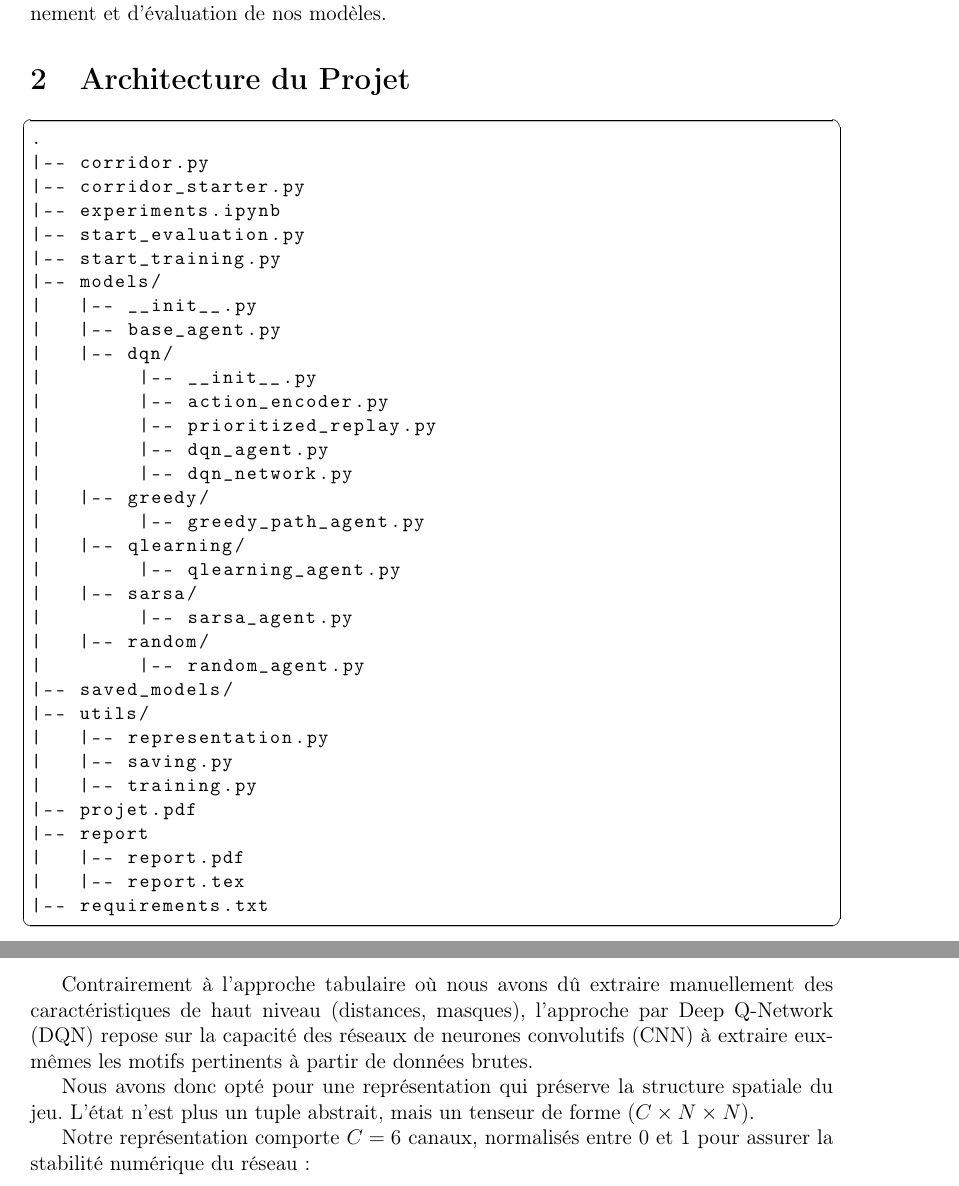
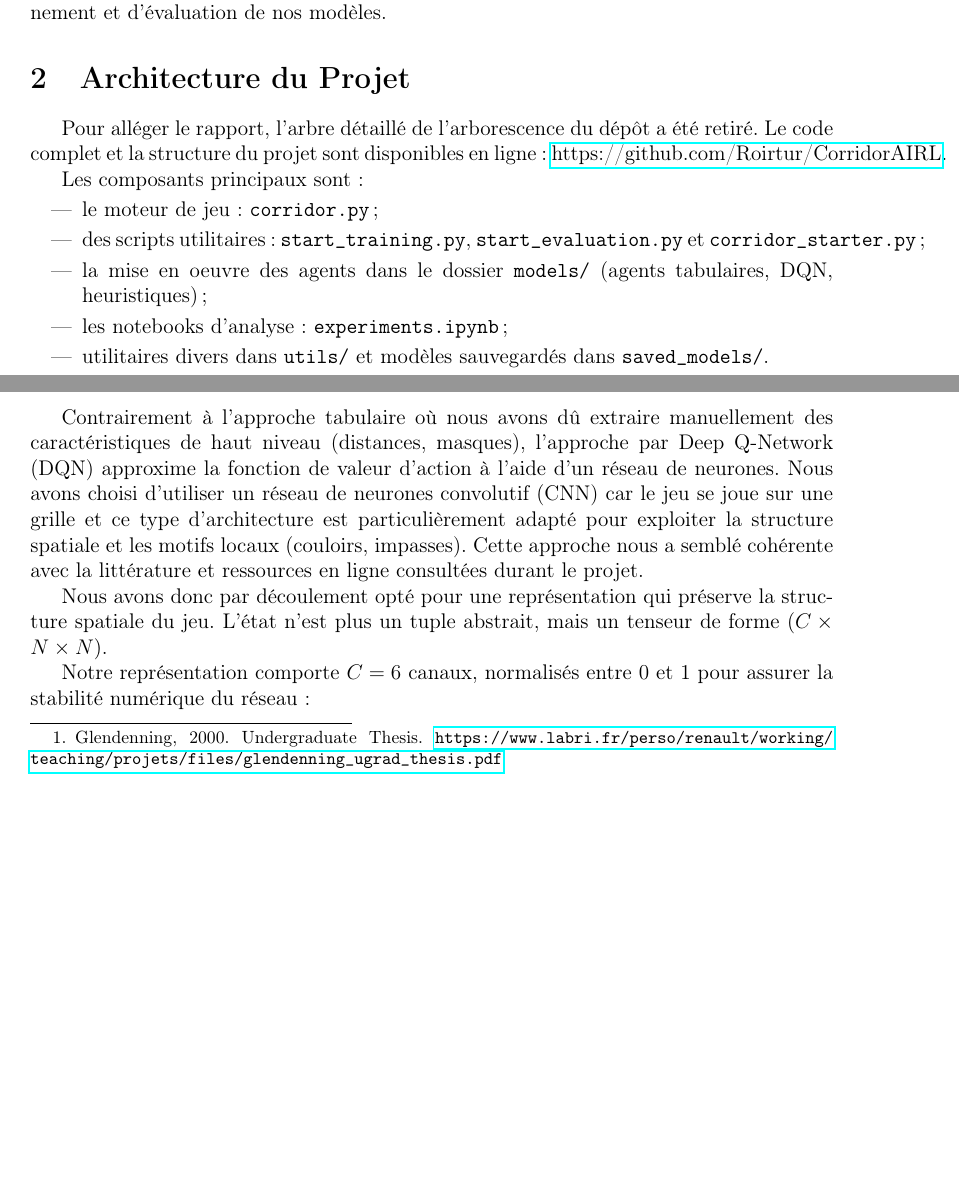
Before and after one commit to Roirtur/CorridorAIRL, a LaTeX document (report/report.tex): two parts of pages 3 and 5 of 6 before the commit and two parts of pages 3 and 4 of 7 after it, joined at a grey line, cut so that both start at the same text, the shorter picture padded with empty space. Compiled offline with pdfLaTeX.

Commit message:
Refactor report structure and content for clarity and conciseness

```diff
--- a/report/report.tex
+++ b/report/report.tex
@@ -18,12 +18,11 @@
 \usepackage{geometry} % Pour gérer les marges
 \usepackage{enumitem}
 
-\usetikzlibrary{trees}
 
 \lstdefinestyle{treeStyle}{
     basicstyle=\small\ttfamily,
     breaklines=true,
-    frame=single, % Ajoute un cadre
+    frame=single,
     frameround=tttt,
     rulesepcolor=\color{gray!50},
     captionpos=b,
@@ -88,43 +87,16 @@ Nous traiterons dans un premier temps de nos choix d'implémentation pour ces ag
 Enfin, nous présenterons nos résultats expérimentaux obtenus lors de phases d'entrainement et d'évaluation de nos modèles.
 
 \section{Architecture du Projet}
-\lstset{style=treeStyle}
-\begin{lstlisting}
-.
-|-- corridor.py
-|-- corridor_starter.py
-|-- experiments.ipynb
-|-- start_evaluation.py
-|-- start_training.py
-|-- models/
-|   |-- __init__.py
-|   |-- base_agent.py
-|   |-- dqn/
-|        |-- __init__.py
-|        |-- action_encoder.py
-|        |-- prioritized_replay.py
-|        |-- dqn_agent.py
-|        |-- dqn_network.py
-|   |-- greedy/
-|        |-- greedy_path_agent.py
-|   |-- qlearning/
-|        |-- qlearning_agent.py
-|   |-- sarsa/
-|        |-- sarsa_agent.py
-|   |-- random/
-|        |-- random_agent.py
-|-- saved_models/
-|-- utils/
-|   |-- representation.py
-|   |-- saving.py
-|   |-- training.py
-|-- projet.pdf
-|-- report
-|   |-- report.pdf
-|   |-- report.tex
-|-- requirements.txt
+Pour alléger le rapport, l'arbre détaillé de l'arborescence du dépôt a été retiré. Le code complet et la structure du projet sont disponibles en ligne : \href{https://github.com/Roirtur/CorridorAIRL}{https://github.com/Roirtur/CorridorAIRL}.
 
-\end{lstlisting}
+Les composants principaux sont :
+\begin{itemize}
+    \item le moteur de jeu : \texttt{corridor.py} ;
+    \item des scripts utilitaires : \texttt{start\_training.py}, \texttt{start\_evaluation.py} et \texttt{corridor\_starter.py} ;
+    \item la mise en oeuvre des agents dans le dossier \texttt{models/} (agents tabulaires, DQN, heuristiques) ;
+    \item les notebooks d'analyse : \texttt{experiments.ipynb} ;
+    \item utilitaires divers dans \texttt{utils/} et modèles sauvegardés dans \texttt{saved\_models/}.
+\end{itemize}
 
 Notre travail comprend:
 \begin{itemize}
@@ -158,6 +130,8 @@ L'état final est donc un tuple :
 $$ S = (Pos_{me}, Pos_{opp}, Walls_{me}^{bin}, Dist_{me}, Dist_{opp}, Mask_{me}, Mask_{opp}) $$
 
 Selon nos expérimentations et les documents scientifiques consultés durant nos travaux, le nombre de murs restants pour l'adversaire n'est pas un élément pertinent à utiliser. Il ne fait qu'accélerer l'explosion combinatoire.
+Selon nos expérimentations et les documents scientifiques consultés durant nos travaux (voir notamment Glendenning\footnote{Glendenning, 2000. Undergraduate Thesis. \url{https://www.labri.fr/perso/renault/working/teaching/projets/files/glendenning_ugrad_thesis.pdf}}), le nombre de murs restants pour l'adversaire n'est pas, dans notre configuration, un facteur décisif et contribue surtout à l'explosion combinatoire si on l'intègre finement.
+
 
 
 Notre implémentaion a été dirigée dans l'intêret d'avoir des principes théoriquement "séparés". Par exemple l'ajout d'informations sur les murs feraient perdre sens à notre choix d'utiliser un binning, on se contente d'utiliser des informations simples qui empêchent l'agent de se perdre dans ses décisions.
@@ -165,9 +139,10 @@ Notre implémentaion a été dirigée dans l'intêret d'avoir des principes thé
 
 \subsection{Représentation de l'état d'une partie pour Apprentissage profond}
 
-Contrairement à l'approche tabulaire où nous avons dû extraire manuellement des caractéristiques de haut niveau (distances, masques), l'approche par Deep Q-Network (DQN) repose sur la capacité des réseaux de neurones convolutifs (CNN) à extraire eux-mêmes les motifs pertinents à partir de données brutes.
 
-Nous avons donc opté pour une représentation qui préserve la structure spatiale du jeu. L'état n'est plus un tuple abstrait, mais un tenseur de forme $(C \times N \times N)$.
+Contrairement à l'approche tabulaire où nous avons dû extraire manuellement des caractéristiques de haut niveau (distances, masques), l'approche par Deep Q-Network (DQN) approxime la fonction de valeur d'action à l'aide d'un réseau de neurones. Nous avons choisi d'utiliser un réseau de neurones convolutif (CNN) car le jeu se joue sur une grille et ce type d'architecture est particulièrement adapté pour exploiter la structure spatiale et les motifs locaux (couloirs, impasses). Cette approche nous a semblé cohérente avec la littérature et ressources en ligne consultées durant le projet.
+
+Nous avons donc par découlement opté pour une représentation qui préserve la structure spatiale du jeu. L'état n'est plus un tuple abstrait, mais un tenseur de forme $(C \times N \times N)$.
 
 Notre représentation comporte $C=6$ canaux, normalisés entre 0 et 1 pour assurer la stabilité numérique du réseau :
 
```
Also changed, not shown: report/report.tex (22 more changed lines).
